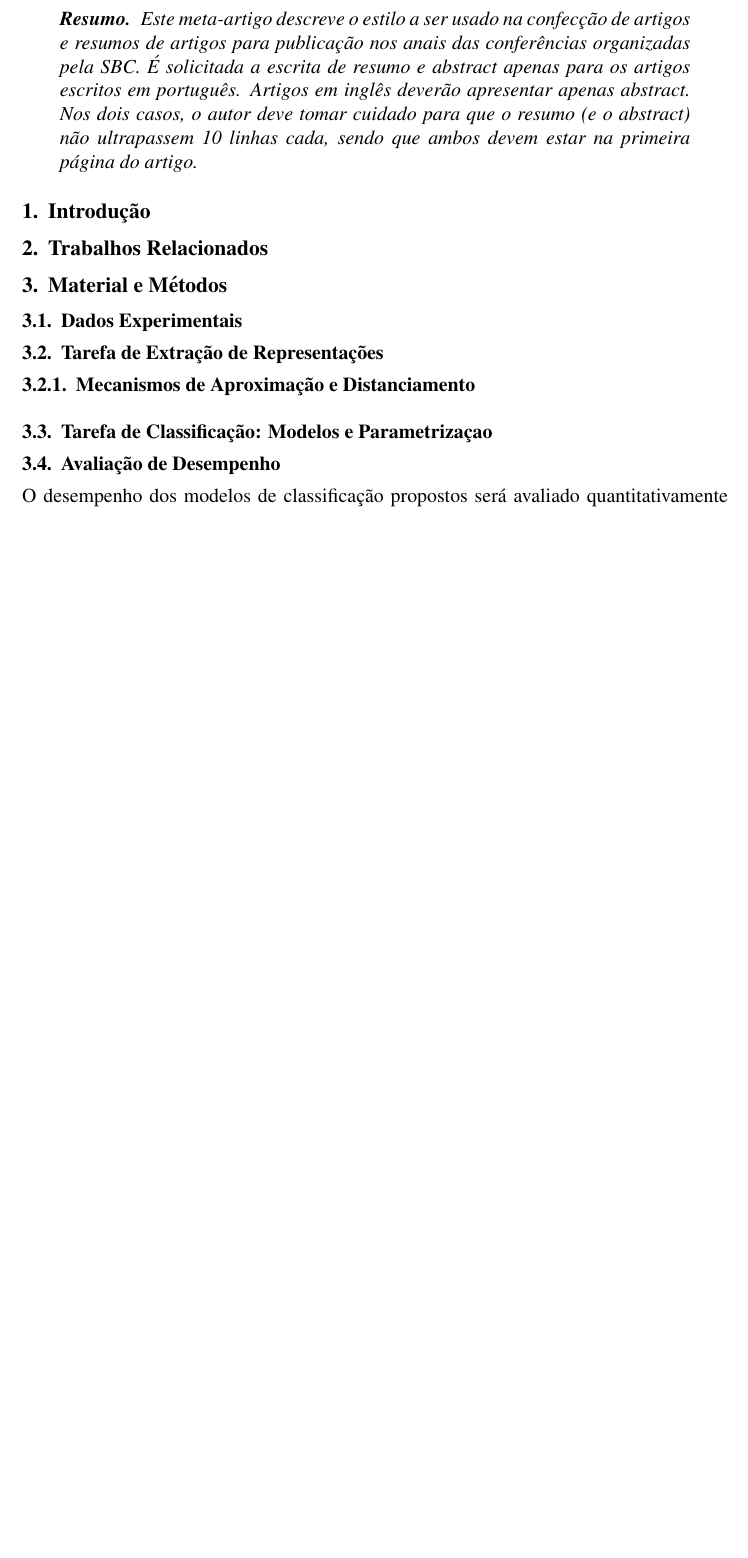
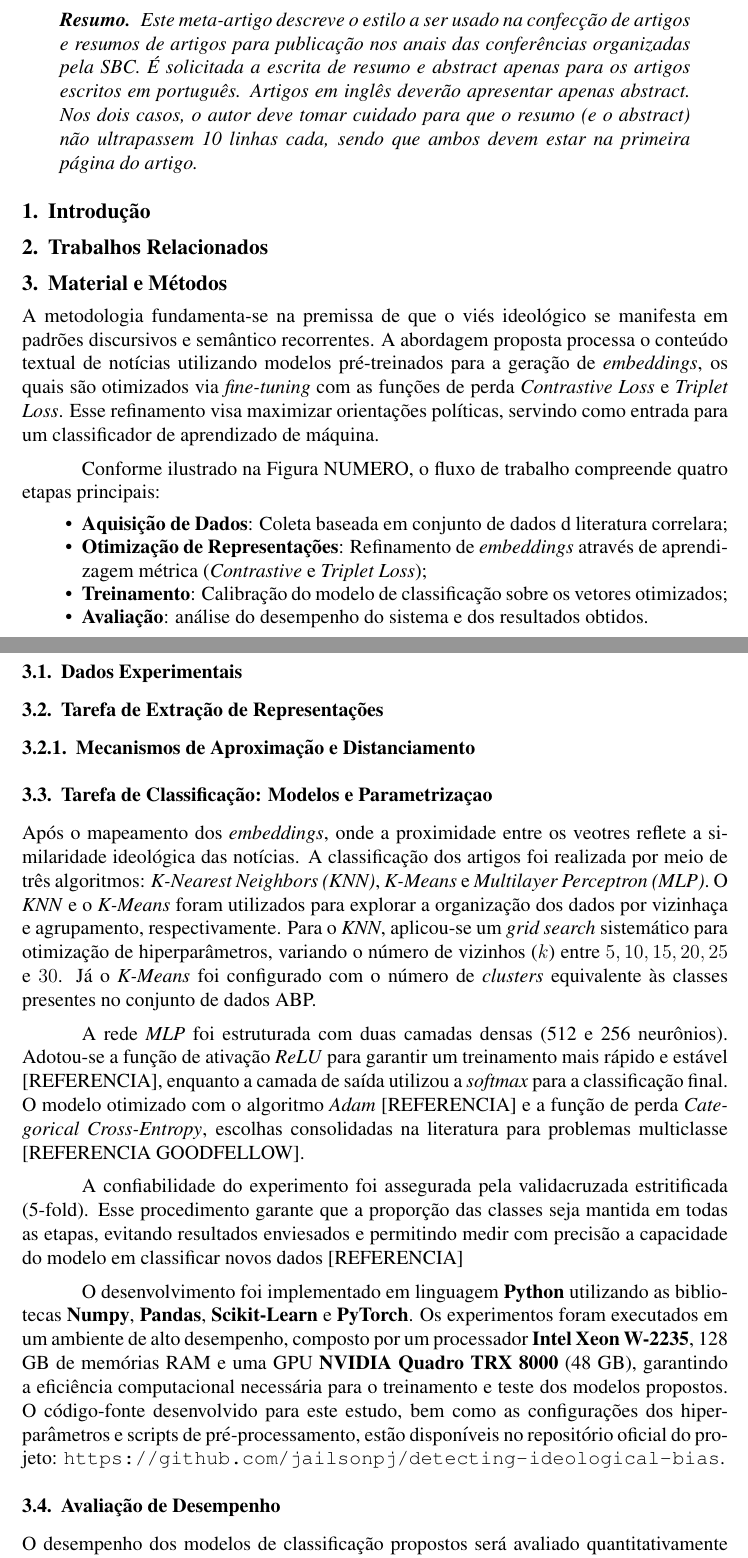
Before and after one commit to jailsonpj/detecting-ideological-bias, a LaTeX paper (artigo/template-latex/sbc-template.tex): part of page 1 of 2 before the commit and two parts of pages 1 and 2 of 3 after it, the two joined at a grey line, cut so that both start at the same text, the shorter picture padded with empty space. Compiled offline with pdfLaTeX.

Commit message:
add texto artigo

```diff
--- a/artigo/template-latex/sbc-template.tex
+++ b/artigo/template-latex/sbc-template.tex
@@ -54,7 +54,21 @@
 \section{Trabalhos Relacionados}\label{sec:trabalhos}
 
 \section{Material e Métodos}\label{sec:material}
+A metodologia fundamenta-se na premissa de que o viés ideológico se manifesta
+em padrões discursivos e semântico recorrentes. A abordagem proposta processa o
+conteúdo textual de notícias utilizando modelos pré-treinados para a geração de
+\textit{embeddings}, os quais são otimizados via \textit{fine-tuning} com as funções
+de perda \textit{Contrastive Loss} e \textit{Triplet Loss}. Esse refinamento visa
+maximizar orientações políticas, servindo como entrada para um classificador de
+aprendizado de máquina.
 
+Conforme ilustrado na Figura NUMERO, o fluxo de trabalho compreende quatro etapas principais:
+\begin{itemize}
+  \item \textbf{Aquisição de Dados}: Coleta baseada em conjunto de dados d literatura correlara;
+  \item \textbf{Otimização de Representações}: Refinamento de \textit{embeddings} através de aprendizagem métrica (\textit{Contrastive} e \textit{Triplet Loss});
+  \item \textbf{Treinamento}: Calibração do modelo de classificação sobre os vetores otimizados;
+  \item \textbf{Avaliação}: análise do desempenho do sistema e dos resultados obtidos.
+\end{itemize}
 \subsection{Dados Experimentais}\label{sec:dados}
 
 \subsection{Tarefa de Extração de Representações}\label{sec:representacoes}
@@ -70,6 +84,26 @@
 \subsubsection{Mecanismos de Aproximação e Distanciamento}\label{sec:funcoes}
 
 \subsection{Tarefa de Classificação: Modelos e Parametrizaçao}\label{sec:classificacao}
+Após o mapeamento dos \textit{embeddings}, onde a proximidade entre os veotres reflete a similaridade ideológica das notícias.
+A classificação dos artigos foi realizada por meio de três algoritmos: \textit{K-Nearest Neighbors (KNN)}, \textit{K-Means} e
+\textit{Multilayer Perceptron (MLP)}. O \textit{KNN} e o \textit{K-Means} foram utilizados para explorar a organização dos dados
+por vizinhaça e agrupamento, respectivamente. Para o \textit{KNN}, aplicou-se um \textit{grid search} sistemático para otimização de hiperparâmetros, variando o número de vizinhos ($k$)
+entre $5, 10, 15, 20, 25$ e $30$. Já o \textit{K-Means} foi configurado com o número de \textit{clusters} equivalente às classes
+presentes no conjunto de dados ABP.
+
+A rede \textit{MLP} foi estruturada com duas camadas densas (512 e 256 neurônios). Adotou-se a função de ativação \textit{ReLU}
+para garantir um treinamento mais rápido e estável [REFERENCIA], enquanto a camada de saída utilizou a \textit{softmax} para a
+classificação final. O modelo otimizado com o algoritmo \textit{Adam} [REFERENCIA] e a função de perda
+\textit{Categorical Cross-Entropy}, escolhas consolidadas na literatura para problemas multiclasse [REFERENCIA GOODFELLOW].
+
+A confiabilidade do experimento foi assegurada pela validacruzada estritificada (5-fold). Esse procedimento garante que a proporção das classes
+seja mantida em todas as etapas, evitando resultados enviesados e permitindo medir com precisão a capacidade do modelo em classificar novos dados [REFERENCIA]
+
+O desenvolvimento foi implementado em linguagem \textbf{Python} utilizando as bibliotecas \textbf{Numpy}, \textbf{Pandas}, \textbf{Scikit-Learn} e \textbf{PyTorch}.
+Os experimentos foram executados em um ambiente de alto desempenho, composto por um processador \textbf{Intel Xeon W-2235}, 128 GB de memórias RAM e uma GPU \textbf{NVIDIA Quadro TRX 8000} (48 GB),
+garantindo a eficiência computacional necessária para o treinamento e teste dos modelos propostos. O código-fonte desenvolvido para este estudo, bem como as configurações dos hiperparâmetros e scripts
+de pré-processamento, estão disponíveis no repositório oficial do projeto: \url{https://github.com/jailsonpj/detecting-ideological-bias}.
+
 
 \subsection{Avaliação de Desempenho}
 
```
Also changed, not shown: artigo/template-latex/sbc-template.pdf, 4 other files.
